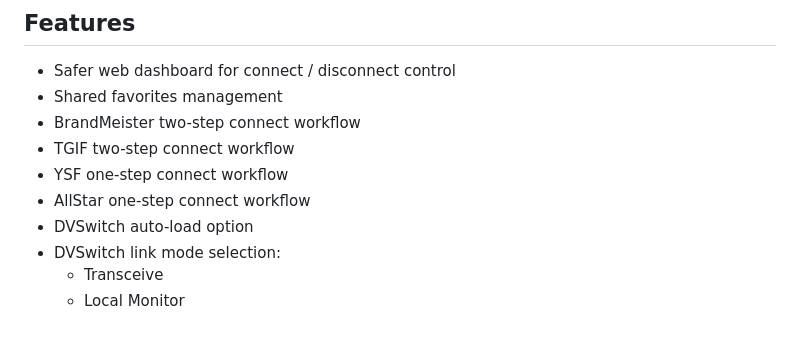
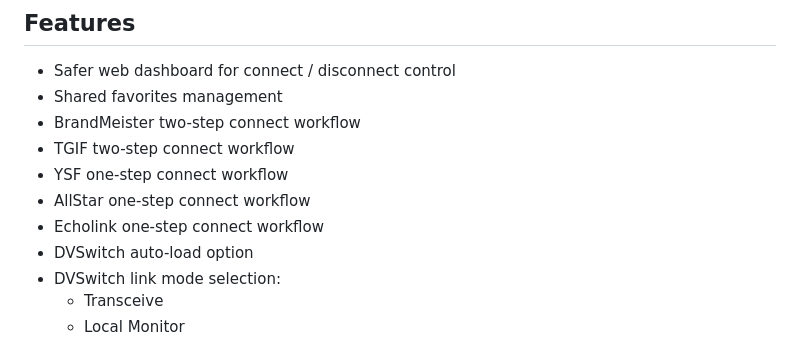
Before and after one commit to TerryClaiborne/alltune2, a Markdown page: README.md, the part around the change. Rendered like a GitHub page.

```diff
--- a/README.md
+++ b/README.md
@@ -53,6 +53,7 @@ Active AllTune2 project:
 - TGIF two-step connect workflow
 - YSF one-step connect workflow
 - AllStar one-step connect workflow
+- Echolink one-step connect workflow
 - DVSwitch auto-load option
 - DVSwitch link mode selection:
   - Transceive
```
